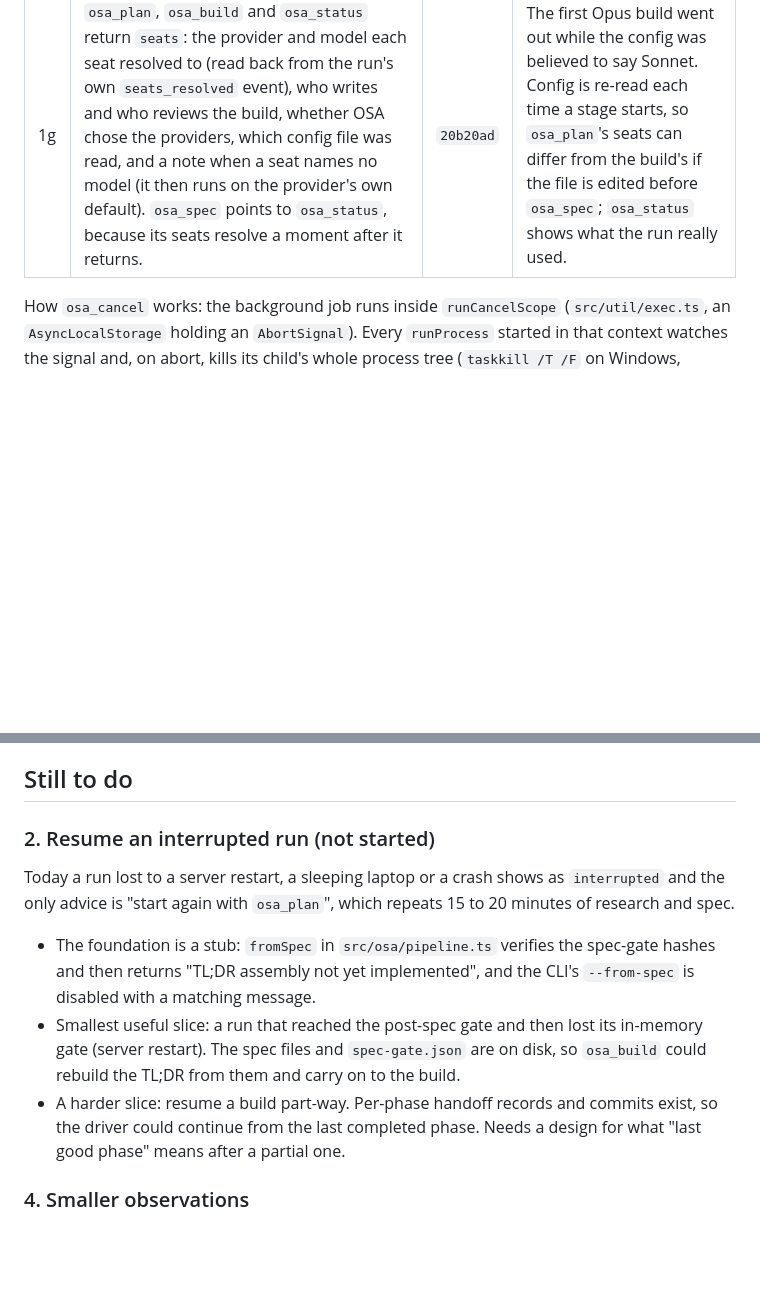
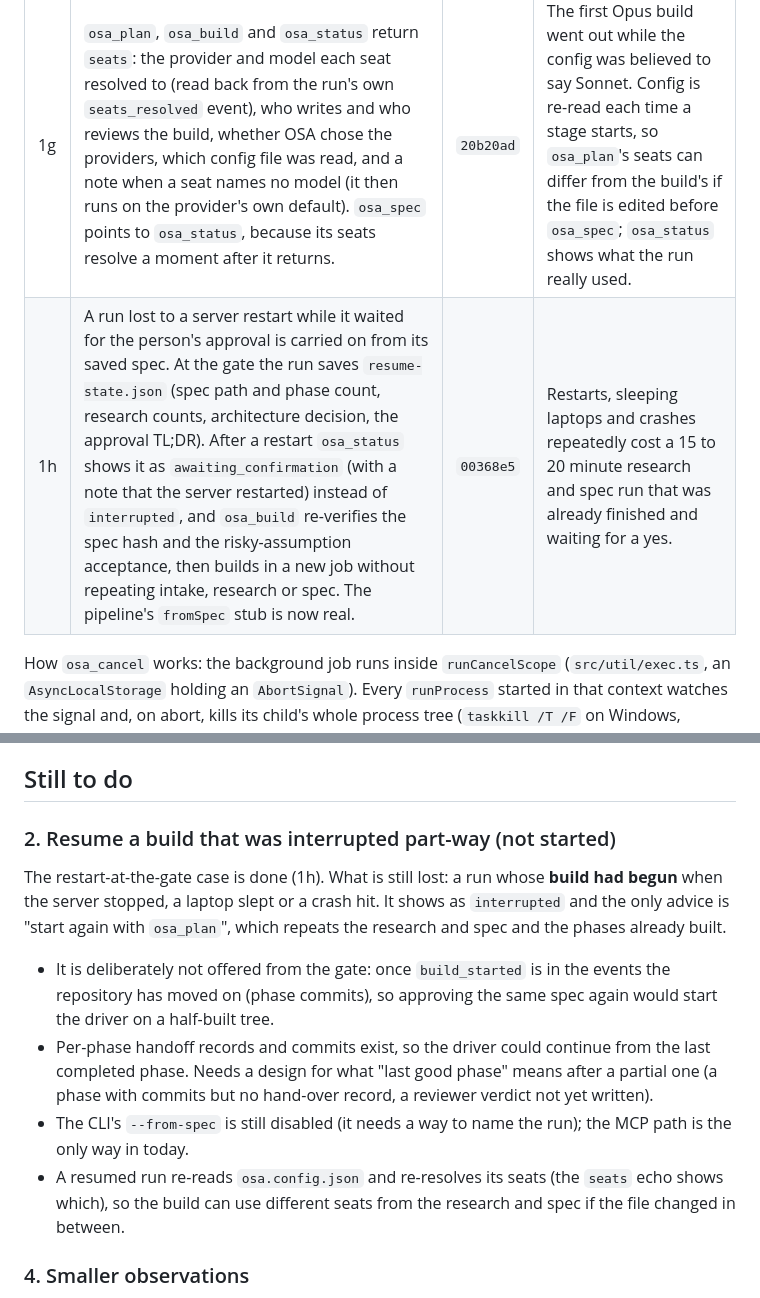
Before and after one commit to Kaide-LABS/osa, a Markdown page: docs/osa/IMPROVEMENTS.md, 2 parts joined by grey strips. Rendered like a GitHub page; blank space fills up the shorter version.

Commit message:
docs: improvements log -- restart-at-the-gate resume done (1h); item 2 now covers only a build interrupted part-way

```diff
--- a/docs/osa/IMPROVEMENTS.md
+++ b/docs/osa/IMPROVEMENTS.md
@@ -14,6 +14,7 @@ Branch: `fix/handoff-recovery` (from `origin/main`, v0.5.0). Nothing here is pus
 | 1e | New MCP tool `osa_cancel`: stops a running or parked run, kills the agent processes it started, and records the run as `cancelled` (not `stopped` with an error). Work already committed stays. | `3c654d2` | A spec call hung for 2.6 hours and could not be stopped; the only option was killing processes by hand. |
 | 1f | On Windows the turn timeout now kills the child's whole process tree (same `killProcessTree` as cancel), not just the `cmd.exe` shim. | `2407eec` | The surviving agent kept the output pipes open, so a timed-out call did not return until it exited. Without the fix the new test hangs for the sleeper's full 60 s; with it the call returns in under 3 s. Likely part of the 2.6-hour spec hang. |
 | 1g | `osa_plan`, `osa_build` and `osa_status` return `seats`: the provider and model each seat resolved to (read back from the run's own `seats_resolved` event), who writes and who reviews the build, whether OSA chose the providers, which config file was read, and a note when a seat names no model (it then runs on the provider's own default). `osa_spec` points to `osa_status`, because its seats resolve a moment after it returns. | `20b20ad` | The first Opus build went out while the config was believed to say Sonnet. Config is re-read each time a stage starts, so `osa_plan`'s seats can differ from the build's if the file is edited before `osa_spec`; `osa_status` shows what the run really used. |
+| 1h | A run lost to a server restart while it waited for the person's approval is carried on from its saved spec. At the gate the run saves `resume-state.json` (spec path and phase count, research counts, architecture decision, the approval TL;DR). After a restart `osa_status` shows it as `awaiting_confirmation` (with a note that the server restarted) instead of `interrupted`, and `osa_build` re-verifies the spec hash and the risky-assumption acceptance, then builds in a new job without repeating intake, research or spec. The pipeline's `fromSpec` stub is now real. | `00368e5` | Restarts, sleeping laptops and crashes repeatedly cost a 15 to 20 minute research and spec run that was already finished and waiting for a yes. |
 
 How `osa_cancel` works: the background job runs inside `runCancelScope` (`src/util/exec.ts`, an `AsyncLocalStorage` holding an `AbortSignal`). Every `runProcess` started in that context watches the signal and, on abort, kills its child's whole process tree (`taskkill /T /F` on Windows, because the provider CLIs sit behind a `cmd.exe` shim and `child.kill()` ends only the shim). A spawn attempted after the abort throws `RunCancelledError` (exit 25), so the pipeline unwinds at its next step. This needed no signal parameter threaded through the pipeline's call sites.
 
@@ -21,11 +22,12 @@ Tests added: the retry (2), the cancel scope against a real child process (1), `
 
 ## Still to do
 
-### 2. Resume an interrupted run (not started)
-Today a run lost to a server restart, a sleeping laptop or a crash shows as `interrupted` and the only advice is "start again with `osa_plan`", which repeats 15 to 20 minutes of research and spec.
-- The foundation is a stub: `fromSpec` in `src/osa/pipeline.ts` verifies the spec-gate hashes and then returns "TL;DR assembly not yet implemented", and the CLI's `--from-spec` is disabled with a matching message.
-- Smallest useful slice: a run that reached the post-spec gate and then lost its in-memory gate (server restart). The spec files and `spec-gate.json` are on disk, so `osa_build` could rebuild the TL;DR from them and carry on to the build.
-- A harder slice: resume a build part-way. Per-phase handoff records and commits exist, so the driver could continue from the last completed phase. Needs a design for what "last good phase" means after a partial one.
+### 2. Resume a build that was interrupted part-way (not started)
+The restart-at-the-gate case is done (1h). What is still lost: a run whose **build had begun** when the server stopped, a laptop slept or a crash hit. It shows as `interrupted` and the only advice is "start again with `osa_plan`", which repeats the research and spec and the phases already built.
+- It is deliberately not offered from the gate: once `build_started` is in the events the repository has moved on (phase commits), so approving the same spec again would start the driver on a half-built tree.
+- Per-phase handoff records and commits exist, so the driver could continue from the last completed phase. Needs a design for what "last good phase" means after a partial one (a phase with commits but no hand-over record, a reviewer verdict not yet written).
+- The CLI's `--from-spec` is still disabled (it needs a way to name the run); the MCP path is the only way in today.
+- A resumed run re-reads `osa.config.json` and re-resolves its seats (the `seats` echo shows which), so the build can use different seats from the research and spec if the file changed in between.
 
 ### 4. Smaller observations
 - **Sleep and network loss.** A sleeping laptop stalls child processes and triggers the 15-minute text-call timeout; a spec call timed out after 2.6 hours. Related to item 5 below.
```
